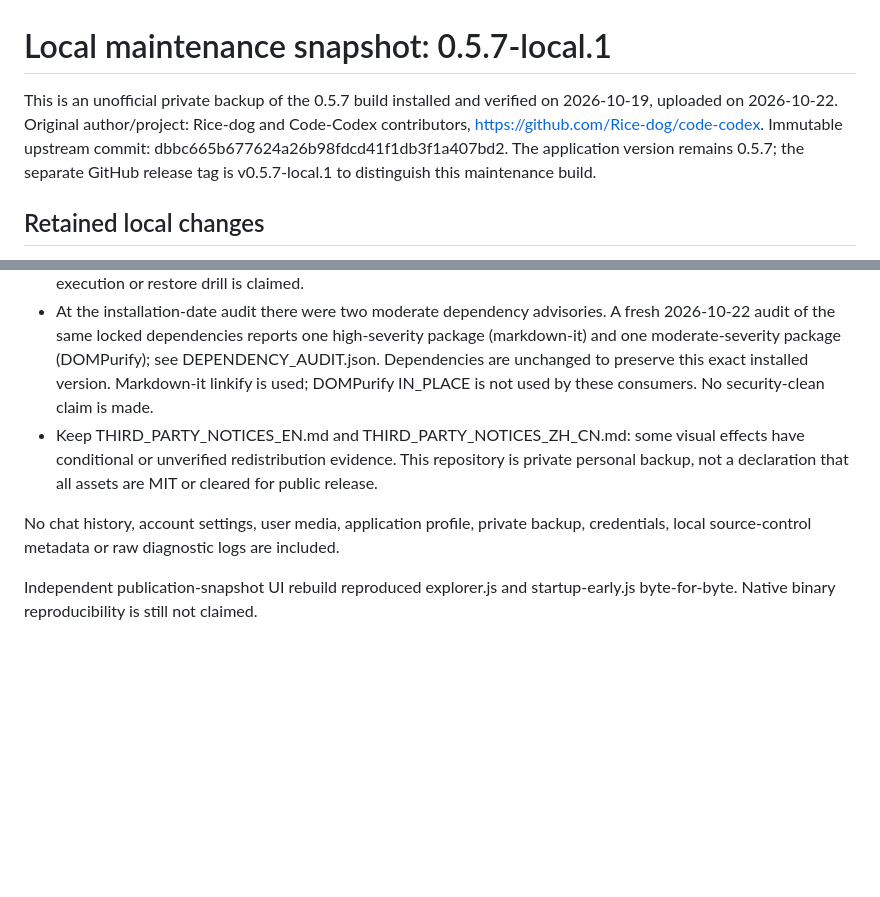
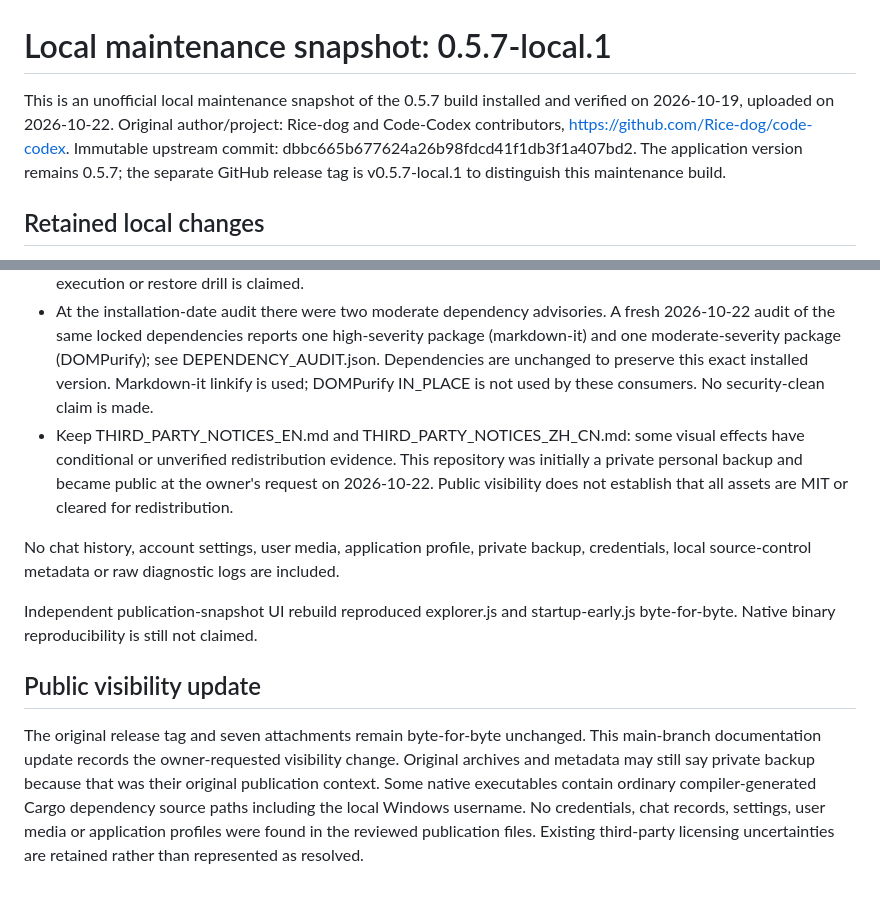
Before and after one commit to wangjin114/code-codex-local, a Markdown page: LOCAL_CHANGES.md, 2 parts joined by grey strips. Drawn GitHub-style; blank space fills up the shorter version.

```diff
--- a/LOCAL_CHANGES.md
+++ b/LOCAL_CHANGES.md
@@ -1,6 +1,6 @@
 # Local maintenance snapshot: 0.5.7-local.1
 
-This is an unofficial private backup of the 0.5.7 build installed and verified on 2026-10-19, uploaded on 2026-10-22. Original author/project: Rice-dog and Code-Codex contributors, https://github.com/Rice-dog/code-codex. Immutable upstream commit: dbbc665b677624a26b98fdcd41f1db3f1a407bd2. The application version remains 0.5.7; the separate GitHub release tag is v0.5.7-local.1 to distinguish this maintenance build.
+This is an unofficial local maintenance snapshot of the 0.5.7 build installed and verified on 2026-10-19, uploaded on 2026-10-22. Original author/project: Rice-dog and Code-Codex contributors, https://github.com/Rice-dog/code-codex. Immutable upstream commit: dbbc665b677624a26b98fdcd41f1db3f1a407bd2. The application version remains 0.5.7; the separate GitHub release tag is v0.5.7-local.1 to distinguish this maintenance build.
 
 ## Retained local changes
 
@@ -27,8 +27,12 @@ Build with Node24, npm ci in packages/explorer-ui, npm run build there, and scri
 - EFS migration7, storage27, retention18, plugin contracts22 and versioned launcher18 checks passed. Independent source review accepted with zero remaining Critical/Important/Minor findings.
 - Two real launches after installation qualified with fresh processes/logs, responsive UI, runtime preflight before activation and cache reuse. Existing settings and media matched; no OS reboot, MSI installation, EXE GUI execution or restore drill is claimed.
 - At the installation-date audit there were two moderate dependency advisories. A fresh 2026-10-22 audit of the same locked dependencies reports one high-severity package (markdown-it) and one moderate-severity package (DOMPurify); see DEPENDENCY_AUDIT.json. Dependencies are unchanged to preserve this exact installed version. Markdown-it linkify is used; DOMPurify IN_PLACE is not used by these consumers. No security-clean claim is made.
-- Keep THIRD_PARTY_NOTICES_EN.md and THIRD_PARTY_NOTICES_ZH_CN.md: some visual effects have conditional or unverified redistribution evidence. This repository is private personal backup, not a declaration that all assets are MIT or cleared for public release.
+- Keep THIRD_PARTY_NOTICES_EN.md and THIRD_PARTY_NOTICES_ZH_CN.md: some visual effects have conditional or unverified redistribution evidence. This repository was initially a private personal backup and became public at the owner's request on 2026-10-22. Public visibility does not establish that all assets are MIT or cleared for redistribution.
 
 No chat history, account settings, user media, application profile, private backup, credentials, local source-control metadata or raw diagnostic logs are included.
 
 Independent publication-snapshot UI rebuild reproduced explorer.js and startup-early.js byte-for-byte. Native binary reproducibility is still not claimed.
+
+## Public visibility update
+
+The original release tag and seven attachments remain byte-for-byte unchanged. This main-branch documentation update records the owner-requested visibility change. Original archives and metadata may still say private backup because that was their original publication context. Some native executables contain ordinary compiler-generated Cargo dependency source paths including the local Windows username. No credentials, chat records, settings, user media or application profiles were found in the reviewed publication files. Existing third-party licensing uncertainties are retained rather than represented as resolved.
```
Also changed, not shown: README.en.md (+5 -3 lines), README.md (+5 -3 lines).
